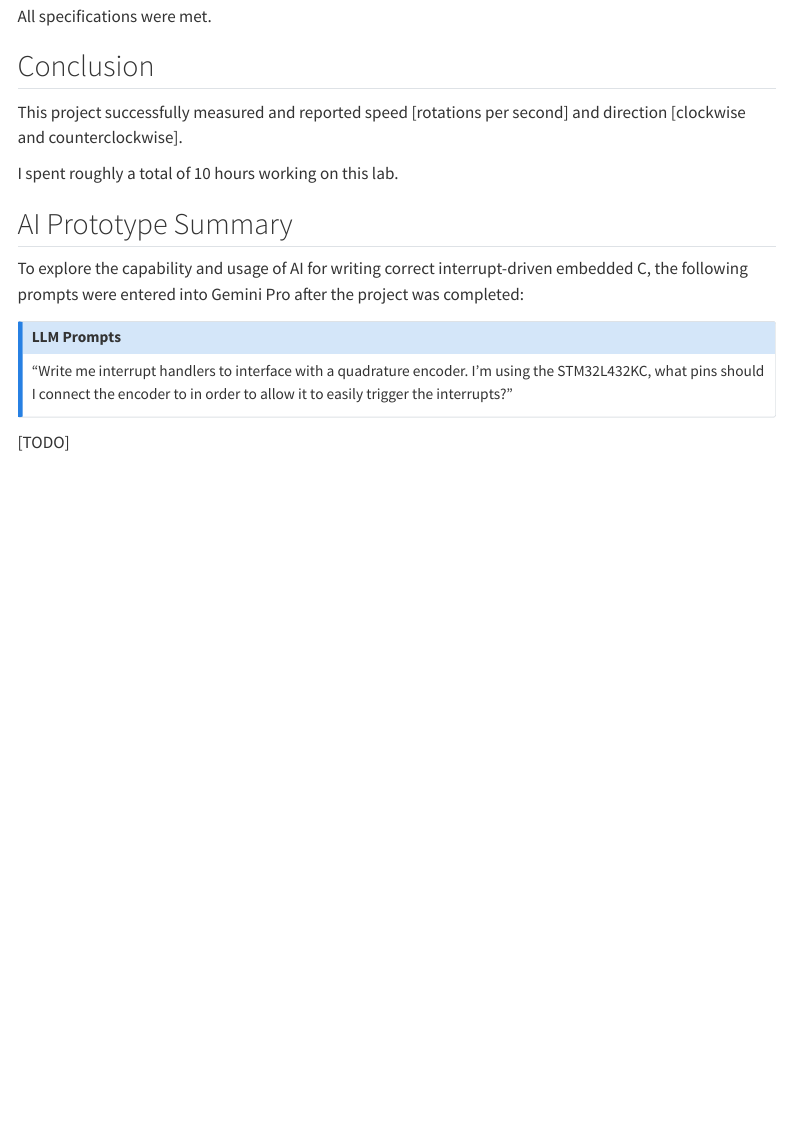
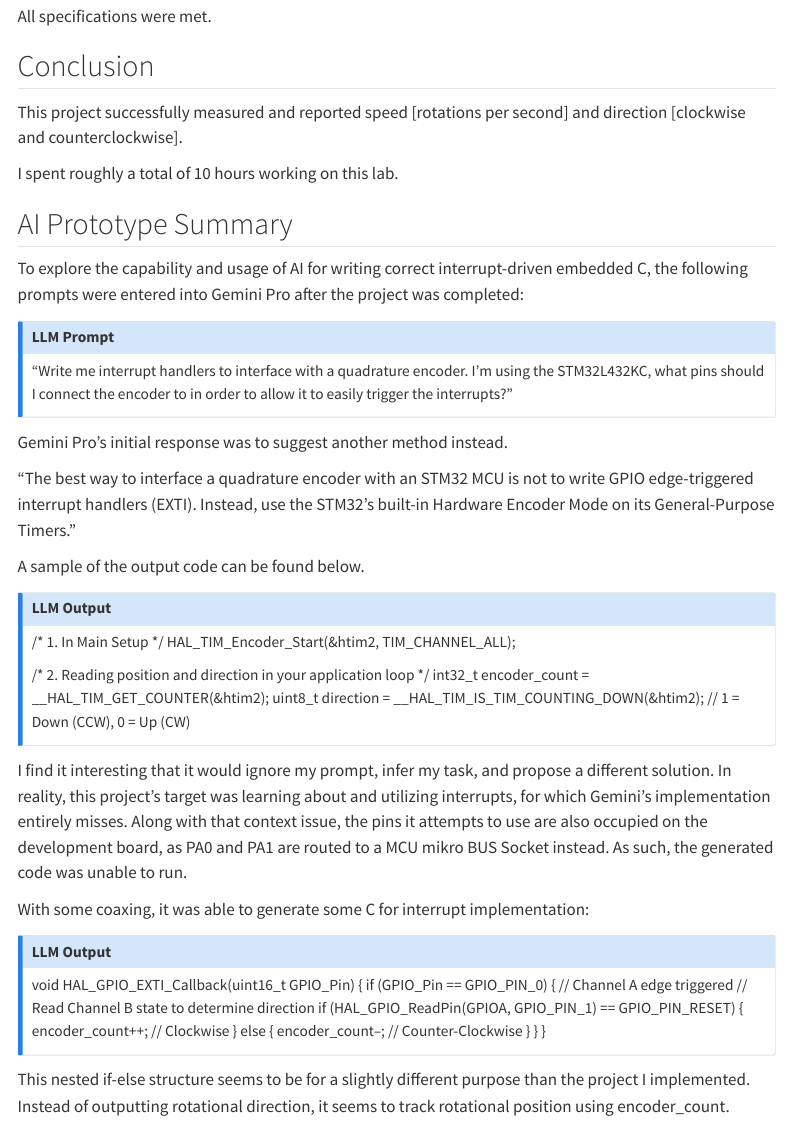
Before and after one commit to jesli12/e155-quarto-portfolio, a Quarto document (hmc-e155-portfolio/labs/lab5/lab5.qmd): the page in a window 1100 px wide, from 3900 px down. Rendered offline with R 4.5, knitr and Pandoc in place of Quarto, with nearby package versions; menus at the side of the page are left out.

Commit message:
published report 5

```diff
--- a/hmc-e155-portfolio/labs/lab5/lab5.qmd
+++ b/hmc-e155-portfolio/labs/lab5/lab5.qmd
@@ -105,8 +105,40 @@ I spent roughly a total of 10 hours working on this lab.
 
 To explore the capability and usage of AI for writing correct interrupt-driven embedded C, the following prompts were entered into Gemini Pro after the project was completed:
 
-::: {.callout-note title="LLM Prompts" collapse="true"}
+::: {.callout-note title="LLM Prompt" collapse="true"}
 "Write me interrupt handlers to interface with a quadrature encoder. I’m using the STM32L432KC, what pins should I connect the encoder to in order to allow it to easily trigger the interrupts?"
 :::
 
-[TODO]
+Gemini Pro's initial response was to suggest another method instead.
+
+"The best way to interface a quadrature encoder with an STM32 MCU is not to write GPIO edge-triggered interrupt handlers (EXTI). Instead, use the STM32's built-in Hardware Encoder Mode on its General-Purpose Timers."
+
+A sample of the output code can be found below.
+
+::: {.callout-note title="LLM Output" collapse="true"}
+/* 1. In Main Setup */
+HAL_TIM_Encoder_Start(&htim2, TIM_CHANNEL_ALL);
+
+/* 2. Reading position and direction in your application loop */
+int32_t encoder_count = __HAL_TIM_GET_COUNTER(&htim2);
+uint8_t direction = __HAL_TIM_IS_TIM_COUNTING_DOWN(&htim2); // 1 = Down (CCW), 0 = Up (CW)
+:::
+
+I find it interesting that it would ignore my prompt, infer my task, and propose a different solution. In reality, this project's target was learning about and utilizing interrupts, for which Gemini's implementation entirely misses. Along with that context issue, the pins it attempts to use are also occupied on the development board, as PA0 and PA1 are routed to a MCU mikro BUS Socket instead. As such, the generated code was unable to run.
+
+With some coaxing, it was able to generate some C for interrupt implementation:
+
+::: {.callout-note title="LLM Output" collapse="true"}
+  void HAL_GPIO_EXTI_Callback(uint16_t GPIO_Pin) {
+      if (GPIO_Pin == GPIO_PIN_0) { // Channel A edge triggered
+          // Read Channel B state to determine direction
+          if (HAL_GPIO_ReadPin(GPIOA, GPIO_PIN_1) == GPIO_PIN_RESET) {
+              encoder_count++; // Clockwise
+          } else {
+              encoder_count--; // Counter-Clockwise
+          }
+      }
+  }
+:::
+
+This nested if-else structure seems to be for a slightly different purpose than the project I implemented. Instead of outputting rotational direction, it seems to track rotational position using encoder_count.
```
